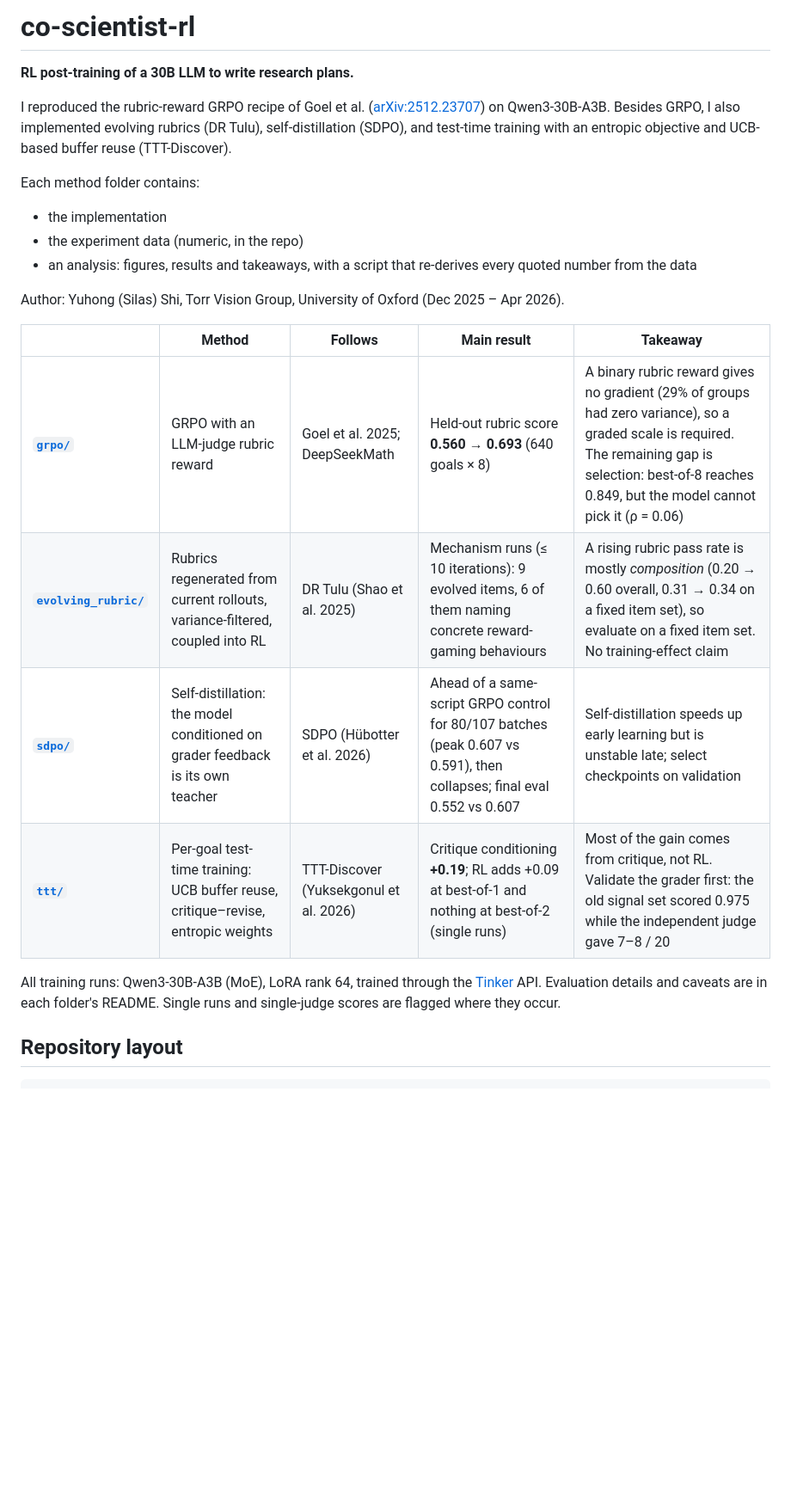
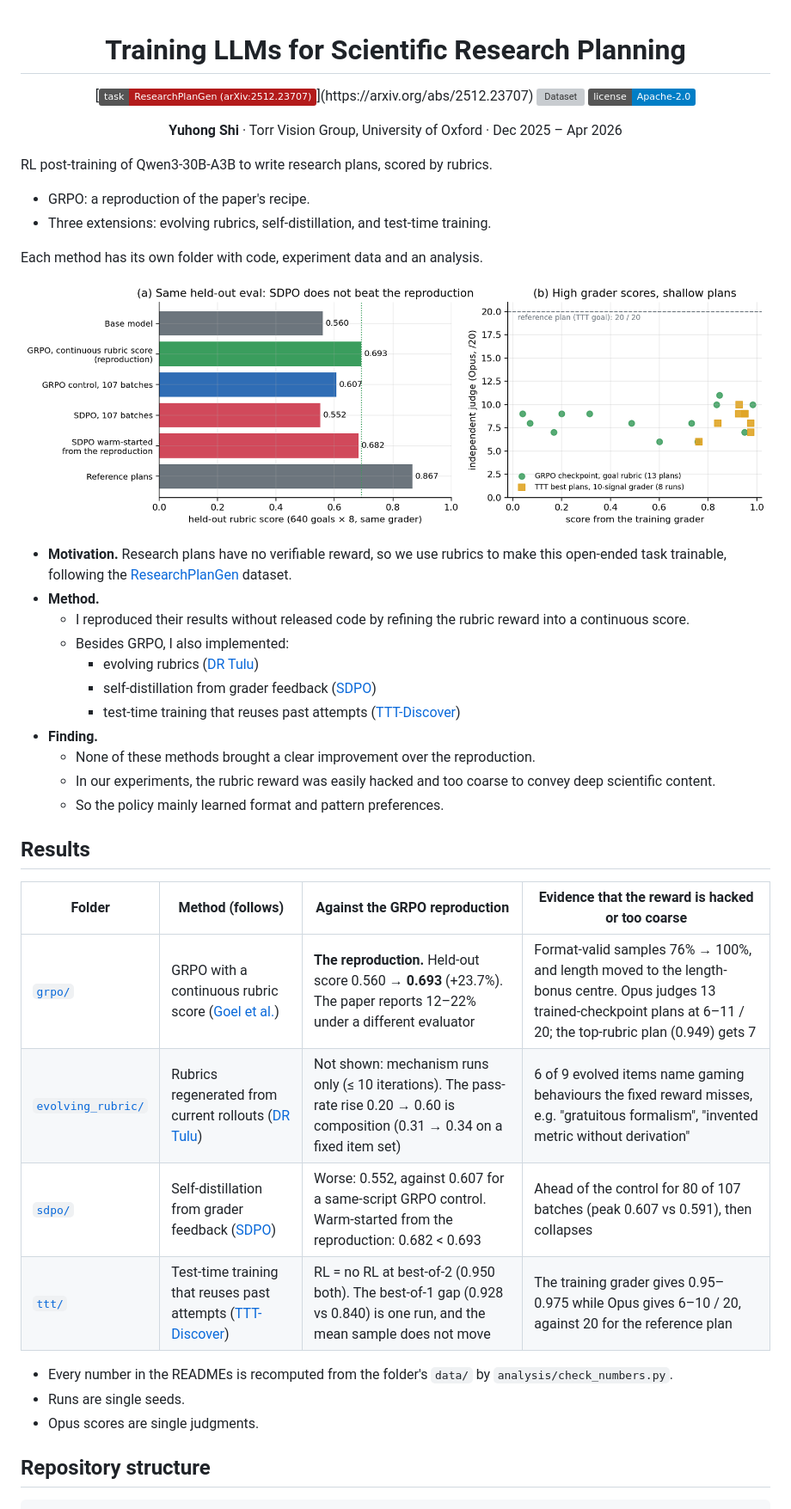
Before and after one commit to Silasshi/co-scientist-rl, a Markdown page: README.md, the part around one of its changes. Shown at 86% size. Rendered like a GitHub page; pictures changed too: assets/overview.png (added); badges without logos; blank space fills up the shorter version; grey boxes are pictures that could not be loaded.

````diff
--- a/README.md
+++ b/README.md
@@ -1,24 +1,46 @@
-# co-scientist-rl
+<div align="center">
 
-**RL post-training of a 30B LLM to write research plans.**
+# Training LLMs for Scientific Research Planning
 
-I reproduced the rubric-reward GRPO recipe of Goel et al. ([arXiv:2512.23707](https://arxiv.org/abs/2512.23707)) on Qwen3-30B-A3B. Besides GRPO, I also implemented evolving rubrics (DR Tulu), self-distillation (SDPO), and test-time training with an entropic objective and UCB-based buffer reuse (TTT-Discover).
+[![Task](https://img.shields.io/badge/task-ResearchPlanGen%20(arXiv%3A2512.23707)-b31b1b.svg)](https://arxiv.org/abs/2512.23707)
+[![Dataset](https://img.shields.io/badge/%F0%9F%A4%97%20dataset-facebook%2Fresearch--plan--gen-yellow.svg)](https://huggingface.co/datasets/facebook/research-plan-gen)
+[![License](https://img.shields.io/badge/license-Apache--2.0-blue.svg)](LICENSE)
 
-Each method folder contains:
-- the implementation
-- the experiment data (numeric, in the repo)
-- an analysis: figures, results and takeaways, with a script that re-derives every quoted number from the data
+**Yuhong Shi** · Torr Vision Group, University of Oxford · Dec 2025 – Apr 2026
 
-Author: Yuhong (Silas) Shi, Torr Vision Group, University of Oxford (Dec 2025 – Apr 2026).
+</div>
 
-| | Method | Follows | Main result | Takeaway |
-|---|---|---|---|---|
-| [**`grpo/`**](grpo/) | GRPO with an LLM-judge rubric reward | Goel et al. 2025; DeepSeekMath | Held-out rubric score **0.560 → 0.693** (640 goals × 8) | A binary rubric reward gives no gradient (29% of groups had zero variance), so a graded scale is required. The remaining gap is selection: best-of-8 reaches 0.849, but the model cannot pick it (ρ = 0.06) |
-| [**`evolving_rubric/`**](evolving_rubric/) | Rubrics regenerated from current rollouts, variance-filtered, coupled into RL | DR Tulu (Shao et al. 2025) | Mechanism runs (≤ 10 iterations): 9 evolved items, 6 of them naming concrete reward-gaming behaviours | A rising rubric pass rate is mostly *composition* (0.20 → 0.60 overall, 0.31 → 0.34 on a fixed item set), so evaluate on a fixed item set. No training-effect claim |
-| [**`sdpo/`**](sdpo/) | Self-distillation: the model conditioned on grader feedback is its own teacher | SDPO (Hübotter et al. 2026) | Ahead of a same-script GRPO control for 80/107 batches (peak 0.607 vs 0.591), then collapses; final eval 0.552 vs 0.607 | Self-distillation speeds up early learning but is unstable late; select checkpoints on validation |
-| [**`ttt/`**](ttt/) | Per-goal test-time training: UCB buffer reuse, critique–revise, entropic weights | TTT-Discover (Yuksekgonul et al. 2026) | Critique conditioning **+0.19**; RL adds +0.09 at best-of-1 and nothing at best-of-2 (single runs) | Most of the gain comes from critique, not RL. Validate the grader first: the old signal set scored 0.975 while the independent judge gave 7–8 / 20 |
+RL post-training of Qwen3-30B-A3B to write research plans, scored by rubrics.
+- GRPO: a reproduction of the paper's recipe.
+- Three extensions: evolving rubrics, self-distillation, and test-time training.
 
-All training runs: Qwen3-30B-A3B (MoE), LoRA rank 64, trained through the [Tinker](https://thinkingmachines.ai/tinker/) API. Evaluation details and caveats are in each folder's README. Single runs and single-judge scores are flagged where they occur.
+Each method has its own folder with code, experiment data and an analysis.
 
-## Repository layout
+<p align="center"><img src="assets/overview.png" width="900"></p>
+
+- **Motivation.** Research plans have no verifiable reward, so we use rubrics to make this open-ended task trainable, following the [ResearchPlanGen](https://arxiv.org/abs/2512.23707) dataset.
+- **Method.**
+  - I reproduced their results without released code by refining the rubric reward into a continuous score.
+  - Besides GRPO, I also implemented:
+    - evolving rubrics ([DR Tulu](https://arxiv.org/abs/2511.19399))
+    - self-distillation from grader feedback ([SDPO](https://arxiv.org/abs/2601.20802))
+    - test-time training that reuses past attempts ([TTT-Discover](https://arxiv.org/abs/2601.16175))
+- **Finding.**
+  - None of these methods brought a clear improvement over the reproduction.
+  - In our experiments, the rubric reward was easily hacked and too coarse to convey deep scientific content.
+  - So the policy mainly learned format and pattern preferences.
+
+## Results
+| Folder | Method (follows) | Against the GRPO reproduction | Evidence that the reward is hacked or too coarse |
+|---|---|---|---|
+| [`grpo/`](grpo/) | GRPO with a continuous rubric score ([Goel et al.](https://arxiv.org/abs/2512.23707)) | **The reproduction.** Held-out score 0.560 → **0.693** (+23.7%). The paper reports 12–22% under a different evaluator | Format-valid samples 76% → 100%, and length moved to the length-bonus centre. Opus judges 13 trained-checkpoint plans at 6–11 / 20; the top-rubric plan (0.949) gets 7 |
+| [`evolving_rubric/`](evolving_rubric/) | Rubrics regenerated from current rollouts ([DR Tulu](https://arxiv.org/abs/2511.19399)) | Not shown: mechanism runs only (≤ 10 iterations). The pass-rate rise 0.20 → 0.60 is composition (0.31 → 0.34 on a fixed item set) | 6 of 9 evolved items name gaming behaviours the fixed reward misses, e.g. "gratuitous formalism", "invented metric without derivation" |
+| [`sdpo/`](sdpo/) | Self-distillation from grader feedback ([SDPO](https://arxiv.org/abs/2601.20802)) | Worse: 0.552, against 0.607 for a same-script GRPO control. Warm-started from the reproduction: 0.682 < 0.693 | Ahead of the control for 80 of 107 batches (peak 0.607 vs 0.591), then collapses |
+| [`ttt/`](ttt/) | Test-time training that reuses past attempts ([TTT-Discover](https://arxiv.org/abs/2601.16175)) | RL = no RL at best-of-2 (0.950 both). The best-of-1 gap (0.928 vs 0.840) is one run, and the mean sample does not move | The training grader gives 0.95–0.975 while Opus gives 6–10 / 20, against 20 for the reference plan |
+
+- Every number in the READMEs is recomputed from the folder's `data/` by `analysis/check_numbers.py`.
+- Runs are single seeds.
+- Opus scores are single judgments.
+
+## Repository structure
 ```
````
Also changed, not shown: other parts of README.md (+74 -25 lines), 1 other file.
